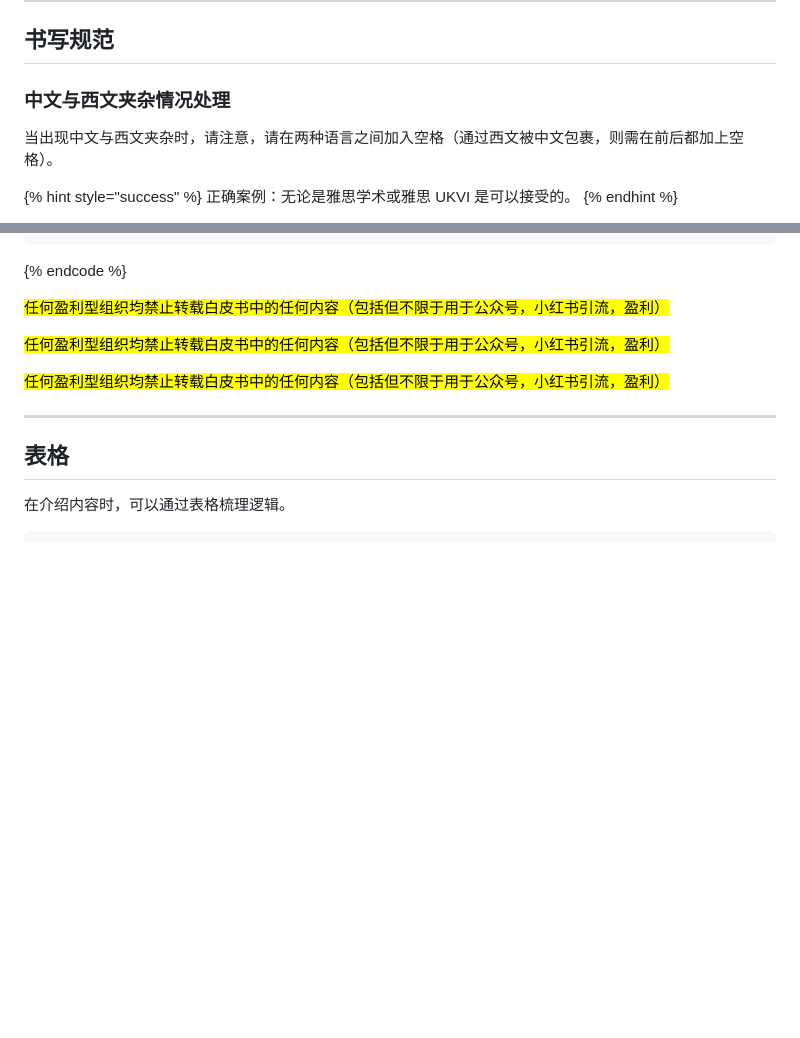
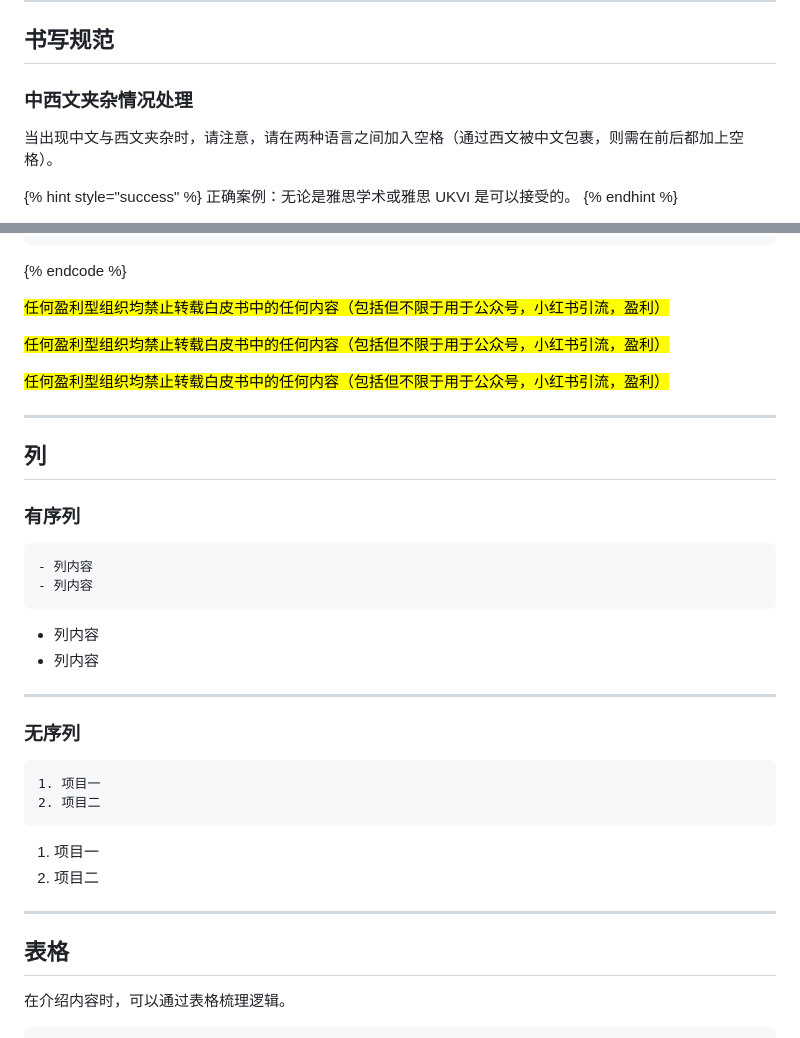
Before and after one commit to chengxinzhaox/WhiteBook, a Markdown page: bian-ji-zhe-shou-ce/ge-shi-shou-ce.md, 2 parts joined by grey strips. Rendered like a GitHub page; blank space fills up the shorter version.

````diff
--- a/bian-ji-zhe-shou-ce/ge-shi-shou-ce.md
+++ b/bian-ji-zhe-shou-ce/ge-shi-shou-ce.md
@@ -10,7 +10,7 @@
 
 ## 书写规范
 
-### 中文与西文夹杂情况处理
+### 中西文夹杂情况处理
 
 当出现中文与西文夹杂时，请注意，请在两种语言之间加入空格（通过西文被中文包裹，则需在前后都加上空格）。
 
@@ -151,6 +148,32 @@ _斜体文本_
 
 ***
 
+## 列
+
+### 有序列
+
+```
+- 列内容
+- 列内容
+```
+
+* 列内容
+* 列内容
+
+***
+
+### 无序列
+
+```
+1. 项目一
+2. 项目二
+```
+
+1. 项目一
+2. 项目二
+
+***
+
 ## 表格
 
 在介绍内容时，可以通过表格梳理逻辑。
````
Also changed, not shown: other parts of bian-ji-zhe-shou-ce/ge-shi-shou-ce.md (+4 -7 lines), schoolwiki/rca/ru-he-zai-rca-guan-wang-chong-lang.md (+1 -1 lines).
